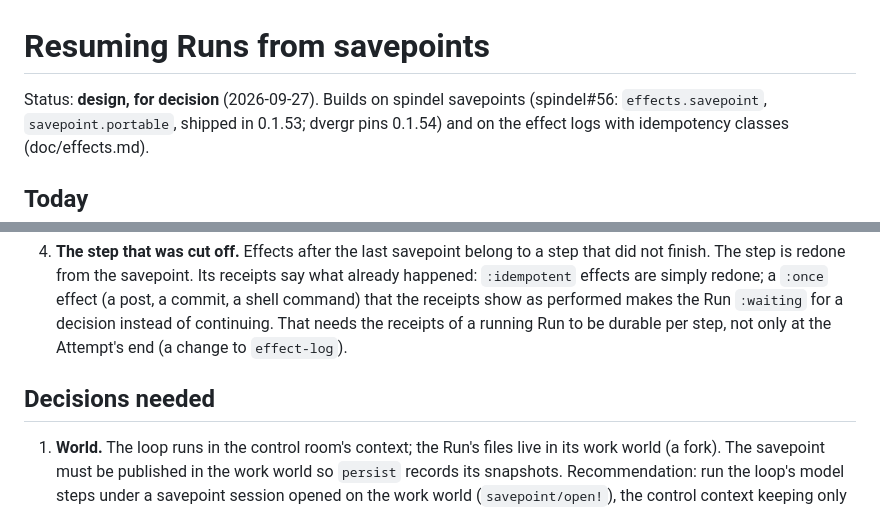
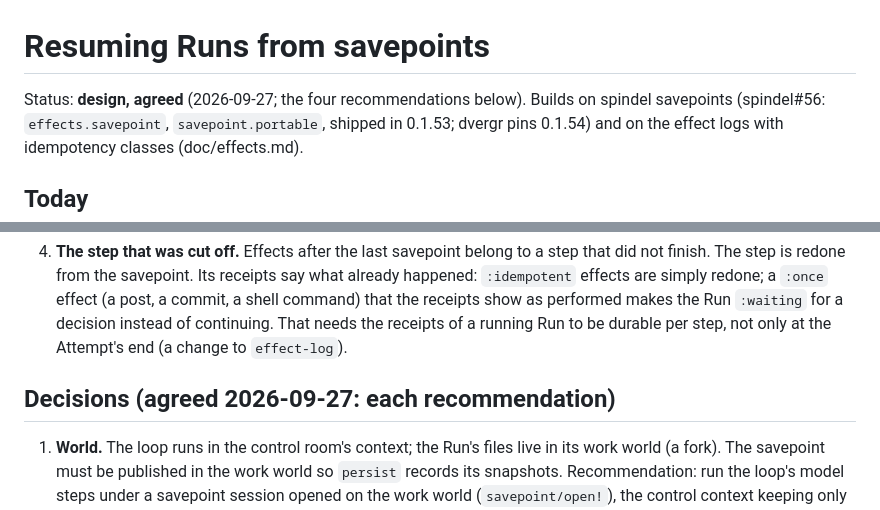
Before and after one commit to replikativ/dvergr, a Markdown page: doc/run-resume.md, 2 parts joined by grey strips. Drawn GitHub-style.

Commit message:
doc/run-resume: decisions agreed

```diff
--- a/doc/run-resume.md
+++ b/doc/run-resume.md
@@ -1,6 +1,6 @@
 # Resuming Runs from savepoints
 
-Status: **design, for decision** (2026-09-27). Builds on spindel savepoints (spindel#56:
+Status: **design, agreed** (2026-09-27; the four recommendations below). Builds on spindel savepoints (spindel#56:
 `effects.savepoint`, `savepoint.portable`, shipped in 0.1.53; dvergr pins 0.1.54) and on the
 effect logs with idempotency classes (doc/effects.md).
 
@@ -42,7 +42,7 @@ room, and its effects are receipted, but nothing continues it.
    instead of continuing. That needs the receipts of a running Run to be durable per step,
    not only at the Attempt's end (a change to `effect-log`).
 
-## Decisions needed
+## Decisions (agreed 2026-09-27: each recommendation)
 
 1. **World.** The loop runs in the control room's context; the Run's files live in its work
    world (a fork). The savepoint must be published in the work world so `persist` records
```
